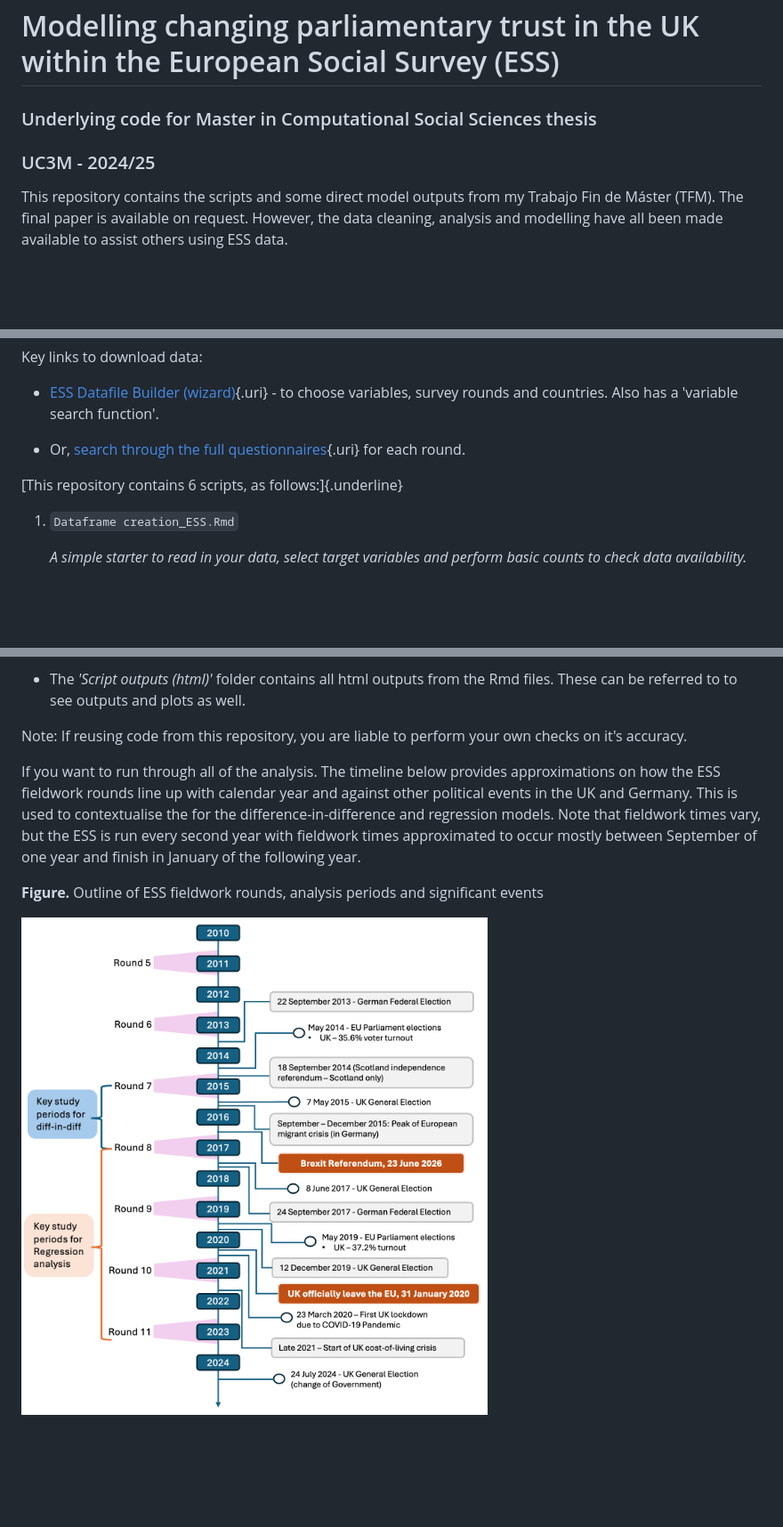
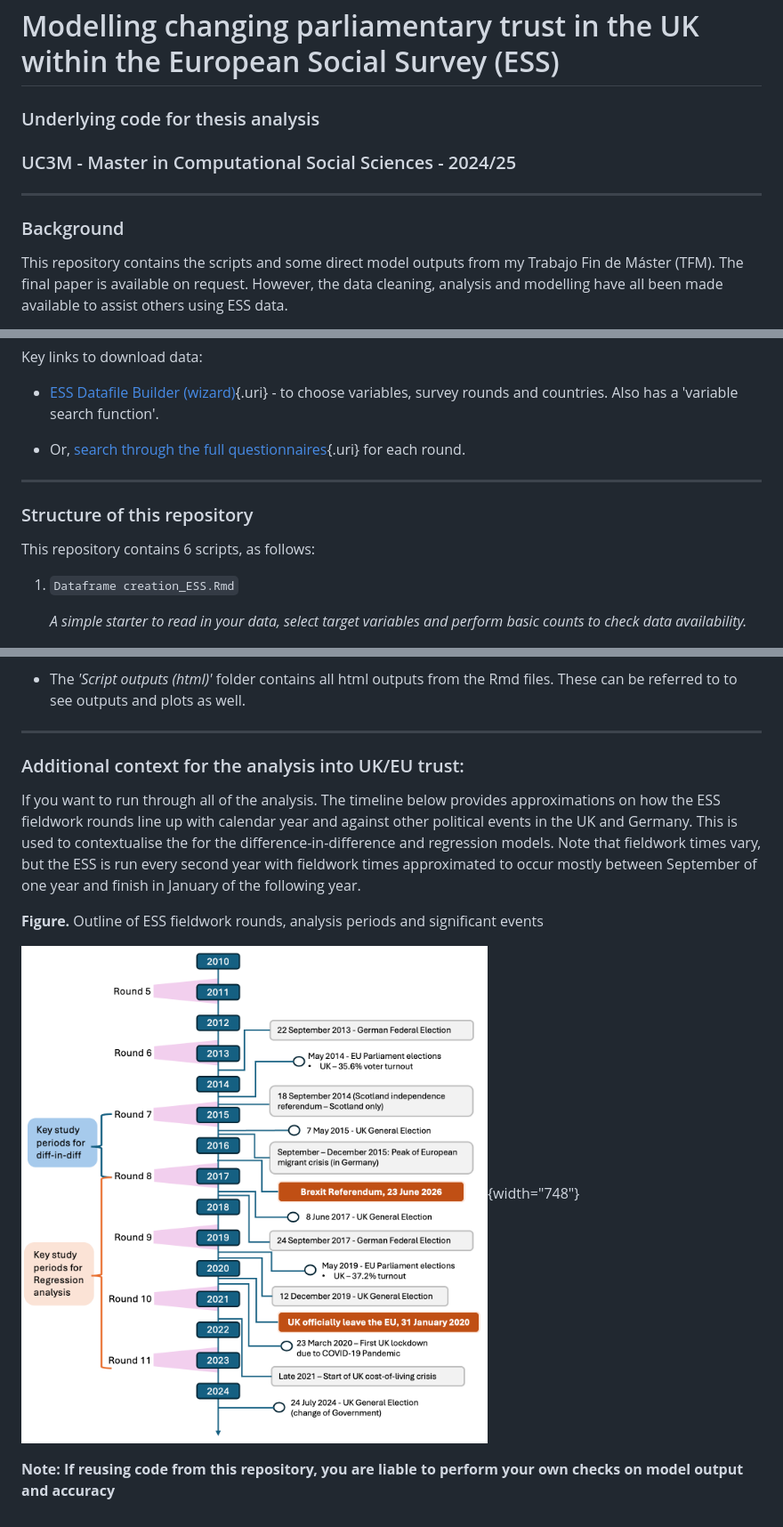
Before and after one commit to bm-go/MCSS-thesis, a Markdown page: README.md, 3 parts joined by grey strips. Shown at 89% size. GitHub-like rendering; blank space fills up the shorter version.

```diff
--- a/README.md
+++ b/README.md
@@ -1,8 +1,12 @@
 # Modelling changing parliamentary trust in the UK within the European Social Survey (ESS)
 
-### Underlying code for Master in Computational Social Sciences thesis
+### Underlying code for thesis analysis
 
-### UC3M - 2024/25
+### UC3M - Master in Computational Social Sciences  - 2024/25
+
+------------------------------------------------------------------------
+
+### Background
 
 This repository contains the scripts and some direct model outputs from my Trabajo Fin de Máster (TFM). The final paper is available on request. However, the data cleaning, analysis and modelling have all been made available to assist others using ESS data.
 
@@ -14,7 +18,11 @@ Key links to download data:
 
 -   Or, [search through the full questionnaires](https://www.europeansocialsurvey.org/methodology/ess-methodology/source-questionnaire){.uri} for each round.
 
-[This repository contains 6 scripts, as follows:]{.underline}
+------------------------------------------------------------------------
+
+### Structure of this repository
+
+This repository contains 6 scripts, as follows:
 
 1.  `Dataframe creation_ESS.Rmd`
 
@@ -48,10 +56,14 @@ Additionally:
 
 -   The *'Script outputs (html)'* folder contains all html outputs from the Rmd files. These can be referred to to see outputs and plots as well.
 
-Note: If reusing code from this repository, you are liable to perform your own checks on it's accuracy.
+------------------------------------------------------------------------
+
+### Additional context for the analysis into UK/EU trust:
 
 If you want to run through all of the analysis. The timeline below provides approximations on how the ESS fieldwork rounds line up with calendar year and against other political events in the UK and Germany. This is used to contextualise the for the difference-in-difference and regression models. Note that fieldwork times vary, but the ESS is run every second year with fieldwork times approximated to occur mostly between September of one year and finish in January of the following year.
 
 **Figure.** Outline of ESS fieldwork rounds, analysis periods and significant events
 
-![](Analysis%20timeline%20screenshot.png)
+![](Analysis%20timeline%20screenshot.png){width="748"}
+
+**Note: If reusing code from this repository, you are liable to perform your own checks on model output and accuracy**
```
